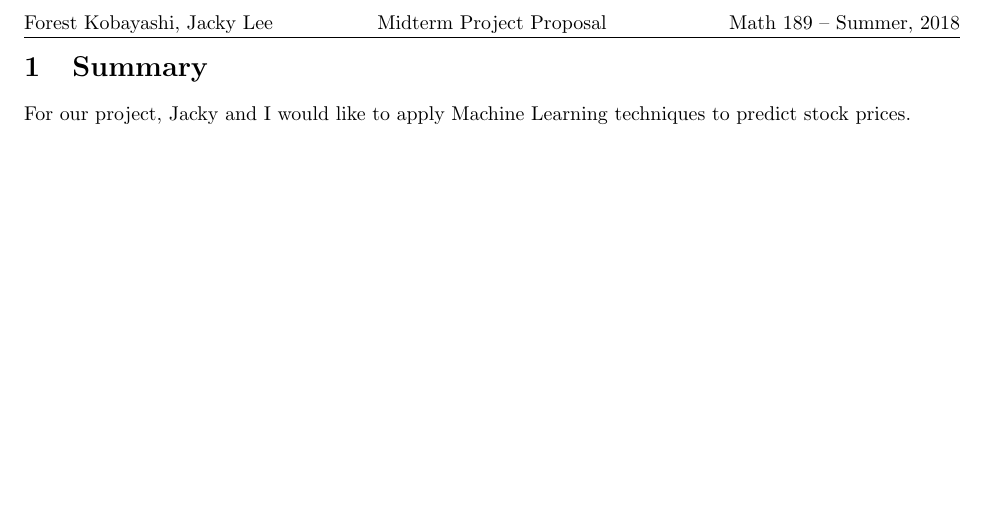
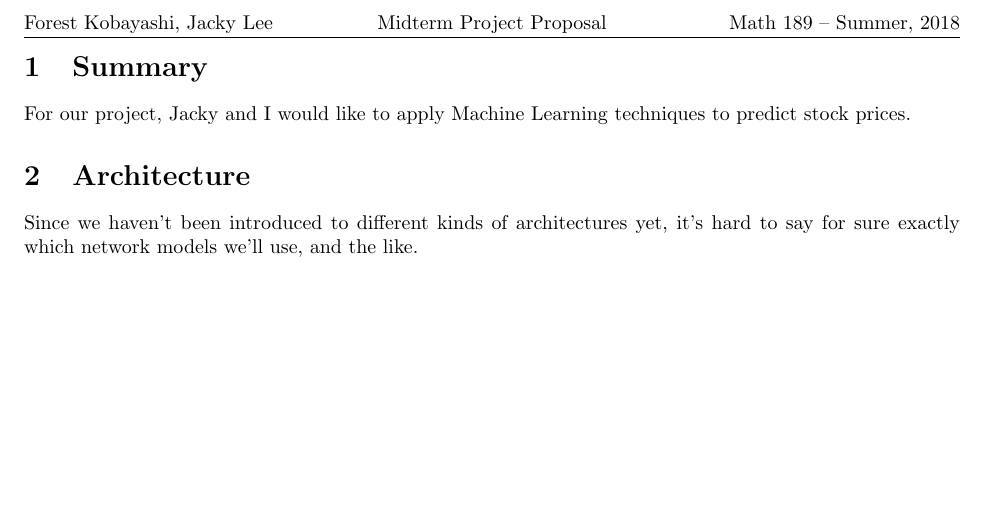
Before and after one commit to redpanda1234/machine-earnings, a LaTeX document (proposal/proposal.tex): part of the page, cut so that both start at the same text. Compiled offline with pdfLaTeX.

Commit message:
update readme

```diff
--- a/proposal/proposal.tex
+++ b/proposal/proposal.tex
@@ -16,4 +16,8 @@
 \section{Summary}
 For our project, Jacky and I would like to apply Machine Learning
 techniques to predict stock prices.
+\section{Architecture}
+Since we haven't been introduced to different kinds of architectures
+yet, it's hard to say for sure exactly which network models we'll use,
+and the like.
 \end{document}
```
Also changed, not shown: README.md, proposal/proposal.pdf.
